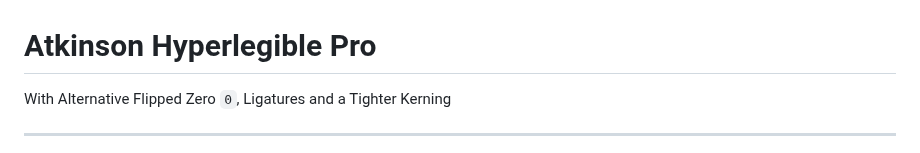
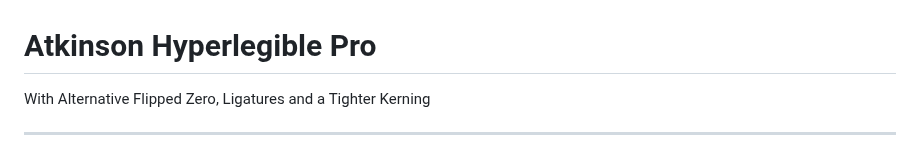
Before and after one commit to tryoxiss/atkinson-hyperlegible-pro, a Markdown page: README.md, the part around the change. GitHub-like rendering.

```diff
--- a/README.md
+++ b/README.md
@@ -1,6 +1,6 @@
 # Atkinson Hyperlegible Pro
 
-With Alternative Flipped Zero `0`, Ligatures and a Tighter Kerning
+With Alternative Flipped Zero, Ligatures and a Tighter Kerning
 
 ---
 
```
